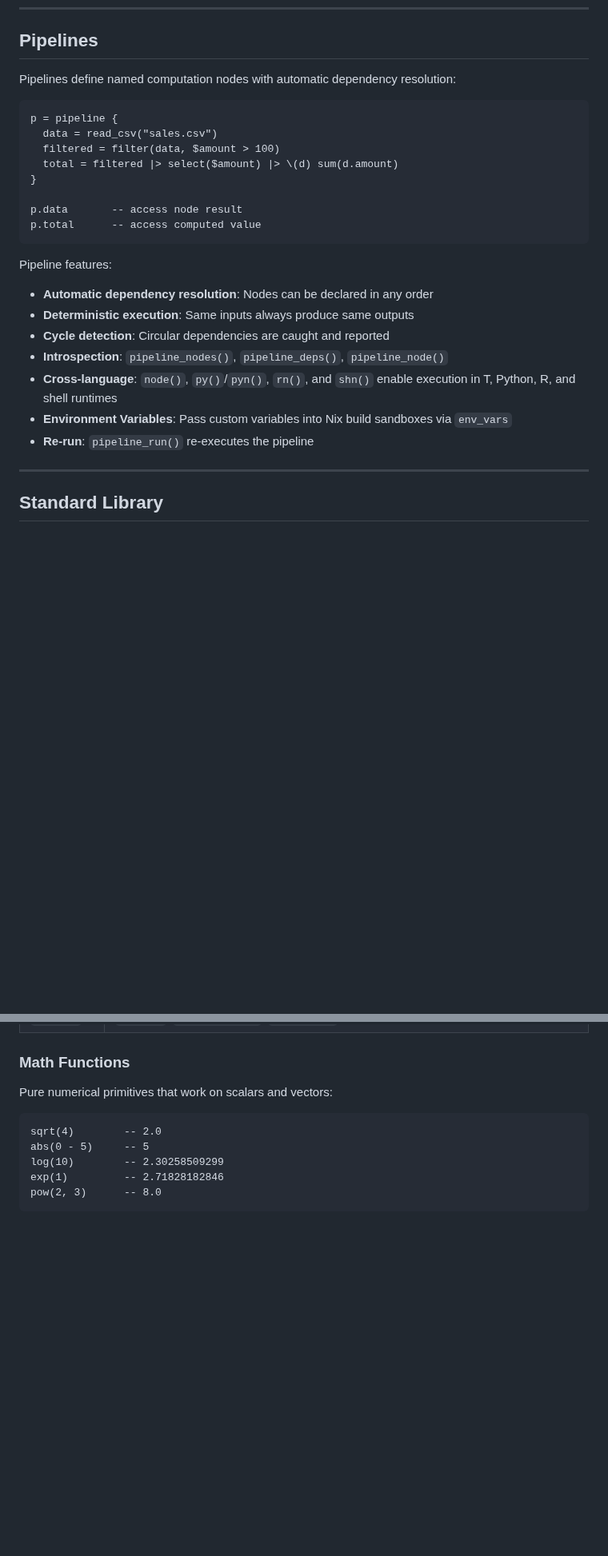
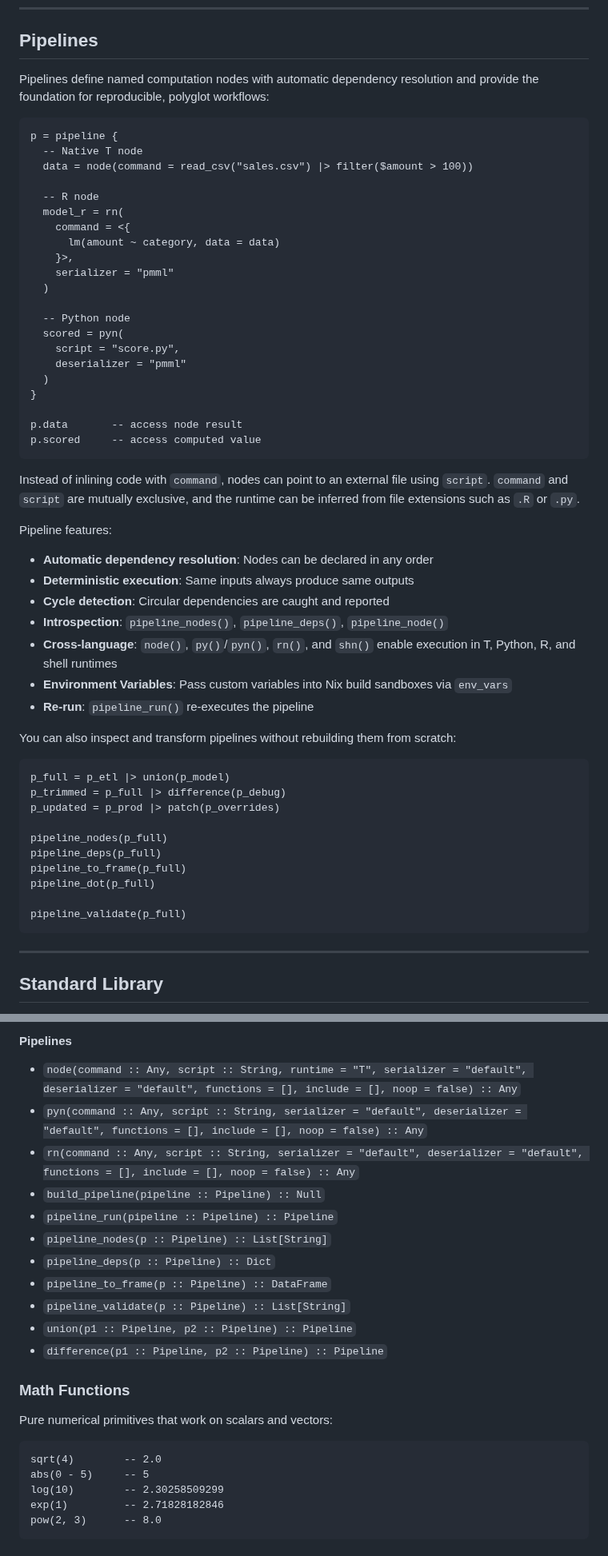
Before and after one commit to b-rodrigues/tlang, a Markdown page: docs/language_overview.md, 2 parts joined by grey strips. Shown at 80% size. Rendered like a GitHub page; blank space fills up the shorter version.

````diff
--- a/docs/language_overview.md
+++ b/docs/language_overview.md
@@ -513,18 +568,33 @@ is_error(result)  -- true
 
 ## Pipelines
 
-Pipelines define named computation nodes with automatic dependency resolution:
+Pipelines define named computation nodes with automatic dependency resolution and provide the foundation for reproducible, polyglot workflows:
 
 ```t
 p = pipeline {
-  data = read_csv("sales.csv")
-  filtered = filter(data, $amount > 100)
-  total = filtered |> select($amount) |> \(d) sum(d.amount)
+  -- Native T node
+  data = node(command = read_csv("sales.csv") |> filter($amount > 100))
+
+  -- R node
+  model_r = rn(
+    command = <{
+      lm(amount ~ category, data = data)
+    }>,
+    serializer = "pmml"
+  )
+
+  -- Python node
+  scored = pyn(
+    script = "score.py",
+    deserializer = "pmml"
+  )
 }
 
 p.data       -- access node result
-p.total      -- access computed value
+p.scored     -- access computed value
 ```
+
+Instead of inlining code with `command`, nodes can point to an external file using `script`. `command` and `script` are mutually exclusive, and the runtime can be inferred from file extensions such as `.R` or `.py`.
 
 Pipeline features:
 - **Automatic dependency resolution**: Nodes can be declared in any order
@@ -534,6 +604,21 @@ Pipeline features:
 - **Cross-language**: `node()`, `py()`/`pyn()`, `rn()`, and `shn()` enable execution in T, Python, R, and shell runtimes
 - **Environment Variables**: Pass custom variables into Nix build sandboxes via `env_vars`
 - **Re-run**: `pipeline_run()` re-executes the pipeline
+
+You can also inspect and transform pipelines without rebuilding them from scratch:
+
+```t
+p_full = p_etl |> union(p_model)
+p_trimmed = p_full |> difference(p_debug)
+p_updated = p_prod |> patch(p_overrides)
+
+pipeline_nodes(p_full)
+pipeline_deps(p_full)
+pipeline_to_frame(p_full)
+pipeline_dot(p_full)
+
+pipeline_validate(p_full)
+```
 
 ---
 
@@ -554,3 +694,16 @@ All packages are loaded automatically at startup:
+#### Pipelines
+
+- `node(command :: Any, script :: String, runtime = "T", serializer = "default", deserializer = "default", functions = [], include = [], noop = false) :: Any`
+- `pyn(command :: Any, script :: String, serializer = "default", deserializer = "default", functions = [], include = [], noop = false) :: Any`
+- `rn(command :: Any, script :: String, serializer = "default", deserializer = "default", functions = [], include = [], noop = false) :: Any`
+- `build_pipeline(pipeline :: Pipeline) :: Null`
+- `pipeline_run(pipeline :: Pipeline) :: Pipeline`
+- `pipeline_nodes(p :: Pipeline) :: List[String]`
+- `pipeline_deps(p :: Pipeline) :: Dict`
+- `pipeline_to_frame(p :: Pipeline) :: DataFrame`
+- `pipeline_validate(p :: Pipeline) :: List[String]`
+- `union(p1 :: Pipeline, p2 :: Pipeline) :: Pipeline`
+- `difference(p1 :: Pipeline, p2 :: Pipeline) :: Pipeline`
 
 ### Math Functions
 
````
Also changed, not shown: other parts of docs/language_overview.md (+113 -3 lines).
